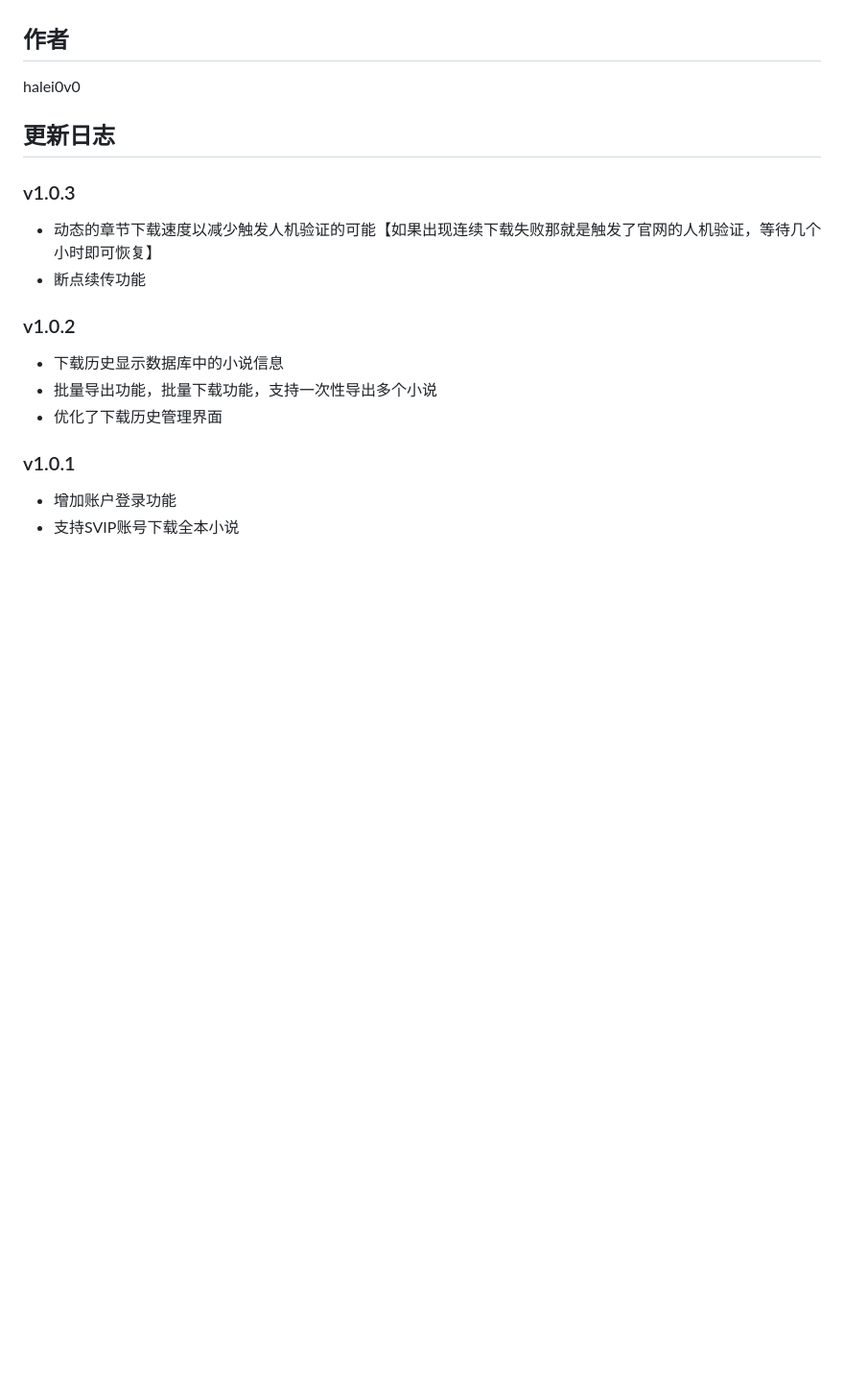
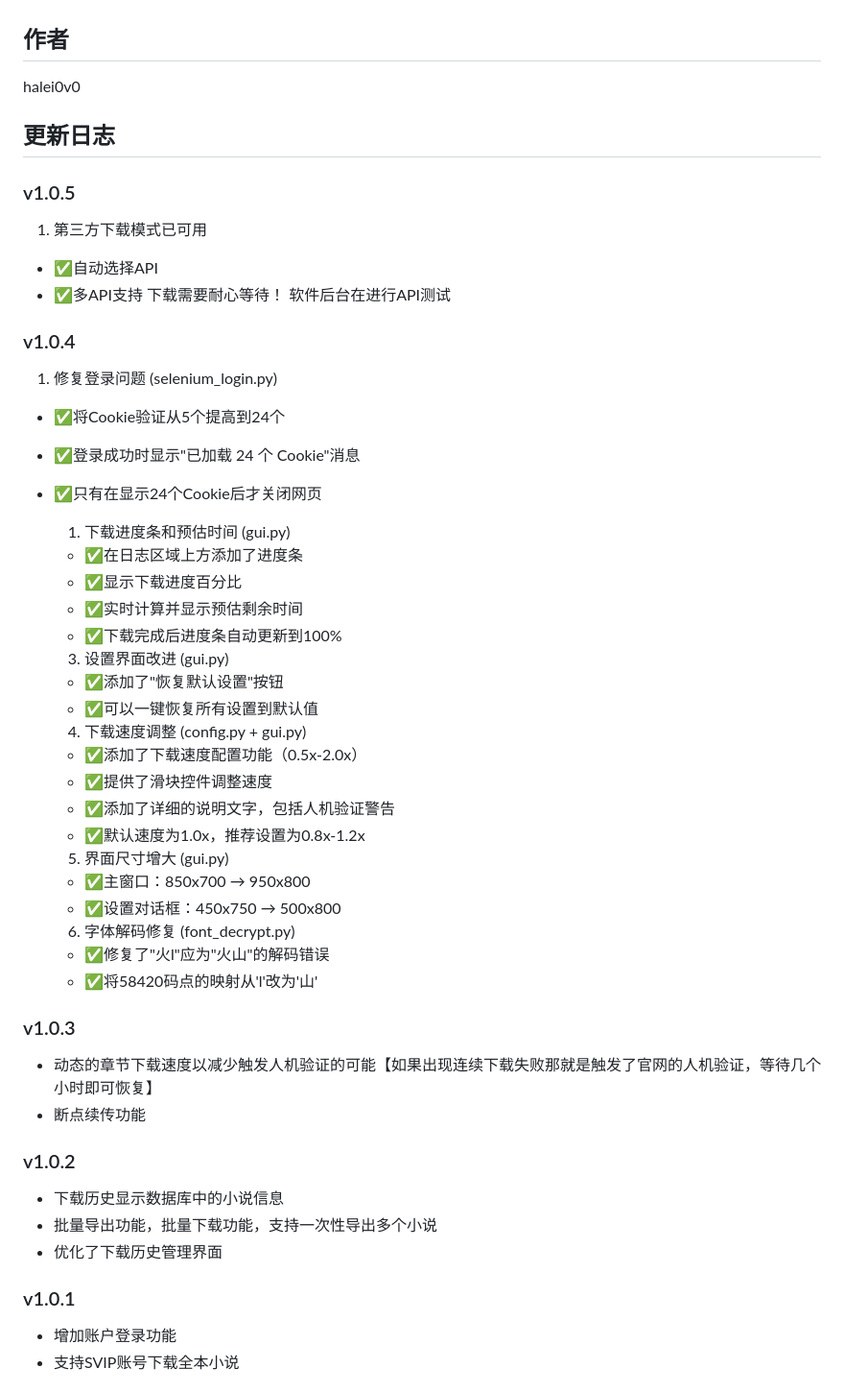
Before and after one commit to halei0v0/FXdownloader, a Markdown page: README.md, the part around the change. Shown at 96% size. Drawn GitHub-style; blank space fills up the shorter version.

```diff
--- a/README.md
+++ b/README.md
@@ -152,6 +152,49 @@ halei0v0
 
 ## 更新日志
 
+### v1.0.5
+
+1. 第三方下载模式已可用
+
+- ✅自动选择API
+- ✅多API支持
+下载需要耐心等待！
+软件后台在进行API测试
+
+### v1.0.4
+
+1. 修复登录问题 (selenium_login.py)
+
+* ✅将Cookie验证从5个提高到24个
+
+- ✅登录成功时显示"已加载 24 个 Cookie"消息
+- ✅只有在显示24个Cookie后才关闭网页
+
+  1. 下载进度条和预估时间 (gui.py)
+
+   - ✅在日志区域上方添加了进度条
+   - ✅显示下载进度百分比
+   - ✅实时计算并显示预估剩余时间
+   - ✅下载完成后进度条自动更新到100%
+
+  3. 设置界面改进 (gui.py)
+   - ✅添加了"恢复默认设置"按钮
+   - ✅可以一键恢复所有设置到默认值
+
+  4. 下载速度调整 (config.py + gui.py)
+   - ✅添加了下载速度配置功能（0.5x-2.0x）
+   - ✅提供了滑块控件调整速度
+   - ✅添加了详细的说明文字，包括人机验证警告
+   - ✅默认速度为1.0x，推荐设置为0.8x-1.2x
+
+  5. 界面尺寸增大 (gui.py)
+   - ✅主窗口：850x700 → 950x800
+   - ✅设置对话框：450x750 → 500x800
+
+  6. 字体解码修复 (font_decrypt.py)
+   - ✅修复了"火l"应为"火山"的解码错误
+   - ✅将58420码点的映射从'l'改为'山'
+
 ### v1.0.3
 
 - 动态的章节下载速度以减少触发人机验证的可能【如果出现连续下载失败那就是触发了官网的人机验证，等待几个小时即可恢复】
```
